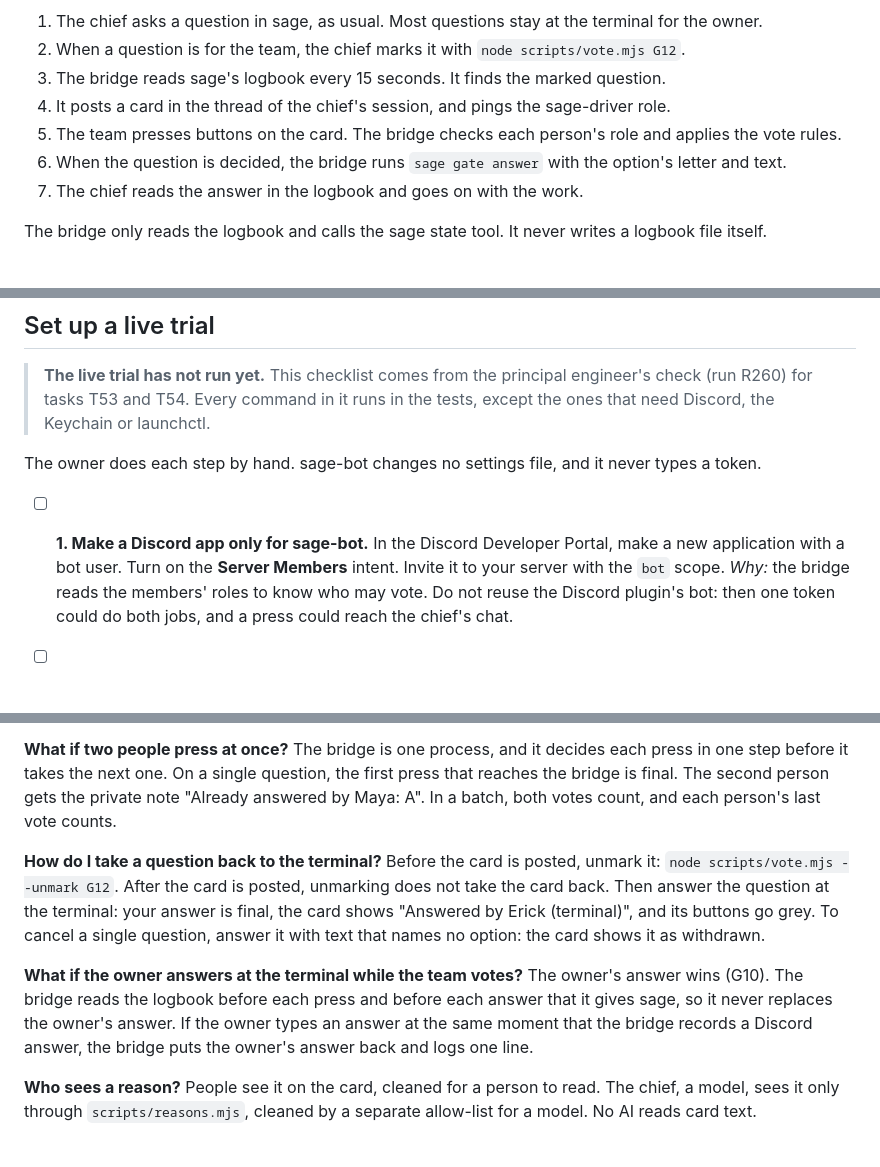
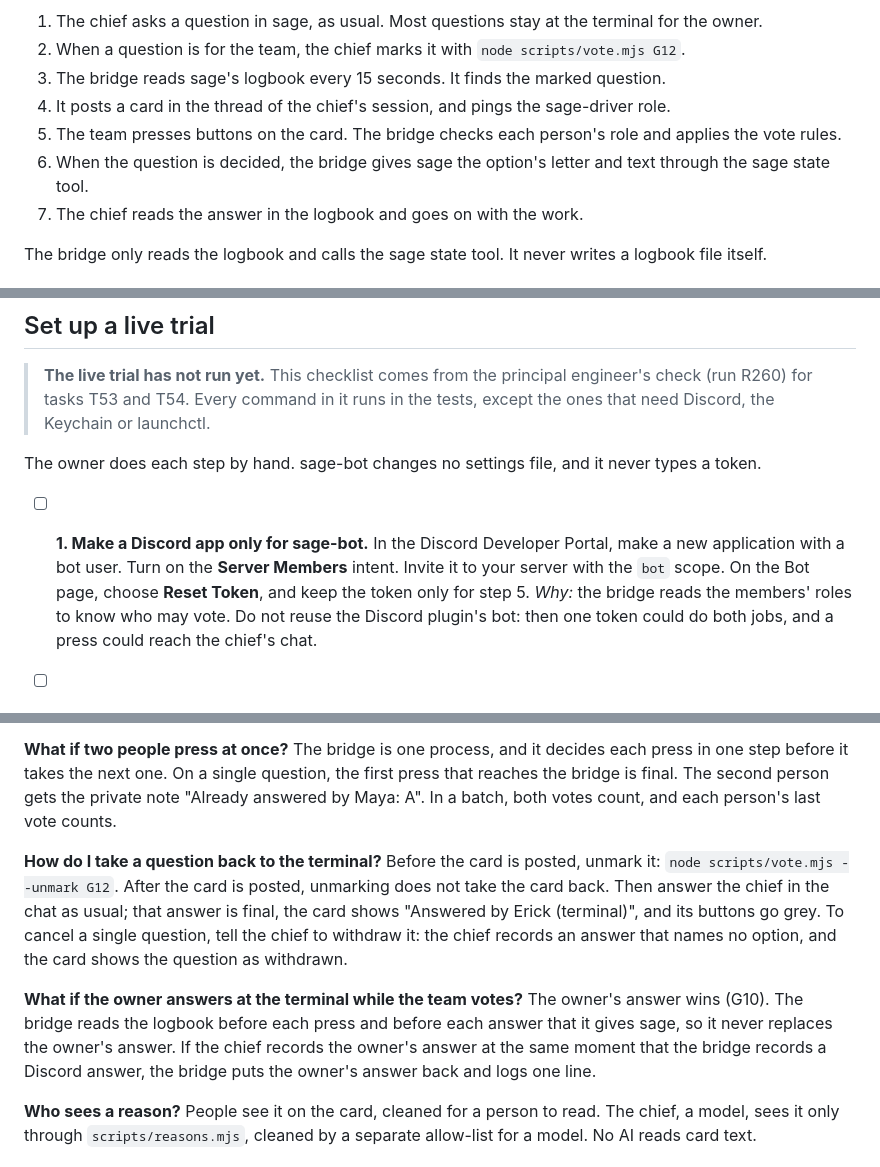
Before and after one commit to erickb336/sage-bot, a Markdown page: README.md, 3 parts joined by grey strips. Rendered like a GitHub page.

```diff
--- a/README.md
+++ b/README.md
@@ -55,7 +38,7 @@ sequenceDiagram
 3. The bridge reads sage's logbook every 15 seconds. It finds the marked question.
 4. It posts a card in the thread of the chief's session, and pings the sage-driver role.
 5. The team presses buttons on the card. The bridge checks each person's role and applies the vote rules.
-6. When the question is decided, the bridge runs `sage gate answer` with the option's letter and text.
+6. When the question is decided, the bridge gives sage the option's letter and text through the sage state tool.
 7. The chief reads the answer in the logbook and goes on with the work.
 
 The bridge only reads the logbook and calls the sage state tool. It never writes a logbook file itself.
@@ -137,7 +99,7 @@ These are the owner's decisions. Each one is in code and has tests. The ids in b
 
 The owner does each step by hand. sage-bot changes no settings file, and it never types a token.
 
-- [ ] **1. Make a Discord app only for sage-bot.** In the Discord Developer Portal, make a new application with a bot user. Turn on the **Server Members** intent. Invite it to your server with the `bot` scope.
+- [ ] **1. Make a Discord app only for sage-bot.** In the Discord Developer Portal, make a new application with a bot user. Turn on the **Server Members** intent. Invite it to your server with the `bot` scope. On the Bot page, choose **Reset Token**, and keep the token only for step 5.
   *Why:* the bridge reads the members' roles to know who may vote. Do not reuse the Discord plugin's bot: then one token could do both jobs, and a press could reach the chief's chat.
 - [ ] **2. Make two roles: `sage-driver` and `sage-lead`.** Make sage-driver **mentionable**. Give sage-driver to each person who votes, and sage-lead to the people who break ties. A lead needs sage-driver too.
   *Why:* a new card pings @sage-driver. If the role is not mentionable, the ping notifies nobody.
@@ -263,9 +232,9 @@ Run each command in the sage-bot folder. The config is `~/.config/sage-bot/confi
 
 **What if two people press at once?** The bridge is one process, and it decides each press in one step before it takes the next one. On a single question, the first press that reaches the bridge is final. The second person gets the private note "Already answered by Maya: A". In a batch, both votes count, and each person's last vote counts.
 
-**How do I take a question back to the terminal?** Before the card is posted, unmark it: `node scripts/vote.mjs --unmark G12`. After the card is posted, unmarking does not take the card back. Then answer the question at the terminal: your answer is final, the card shows "Answered by Erick (terminal)", and its buttons go grey. To cancel a single question, answer it with text that names no option: the card shows it as withdrawn.
+**How do I take a question back to the terminal?** Before the card is posted, unmark it: `node scripts/vote.mjs --unmark G12`. After the card is posted, unmarking does not take the card back. Then answer the chief in the chat as usual; that answer is final, the card shows "Answered by Erick (terminal)", and its buttons go grey. To cancel a single question, tell the chief to withdraw it: the chief records an answer that names no option, and the card shows the question as withdrawn.
 
-**What if the owner answers at the terminal while the team votes?** The owner's answer wins (G10). The bridge reads the logbook before each press and before each answer that it gives sage, so it never replaces the owner's answer. If the owner types an answer at the same moment that the bridge records a Discord answer, the bridge puts the owner's answer back and logs one line.
+**What if the owner answers at the terminal while the team votes?** The owner's answer wins (G10). The bridge reads the logbook before each press and before each answer that it gives sage, so it never replaces the owner's answer. If the chief records the owner's answer at the same moment that the bridge records a Discord answer, the bridge puts the owner's answer back and logs one line.
 
 **Who sees a reason?** People see it on the card, cleaned for a person to read. The chief, a model, sees it only through `scripts/reasons.mjs`, cleaned by a separate allow-list for a model. No AI reads card text.
 
```
Also changed, not shown: other parts of README.md (+29 -60 lines).
